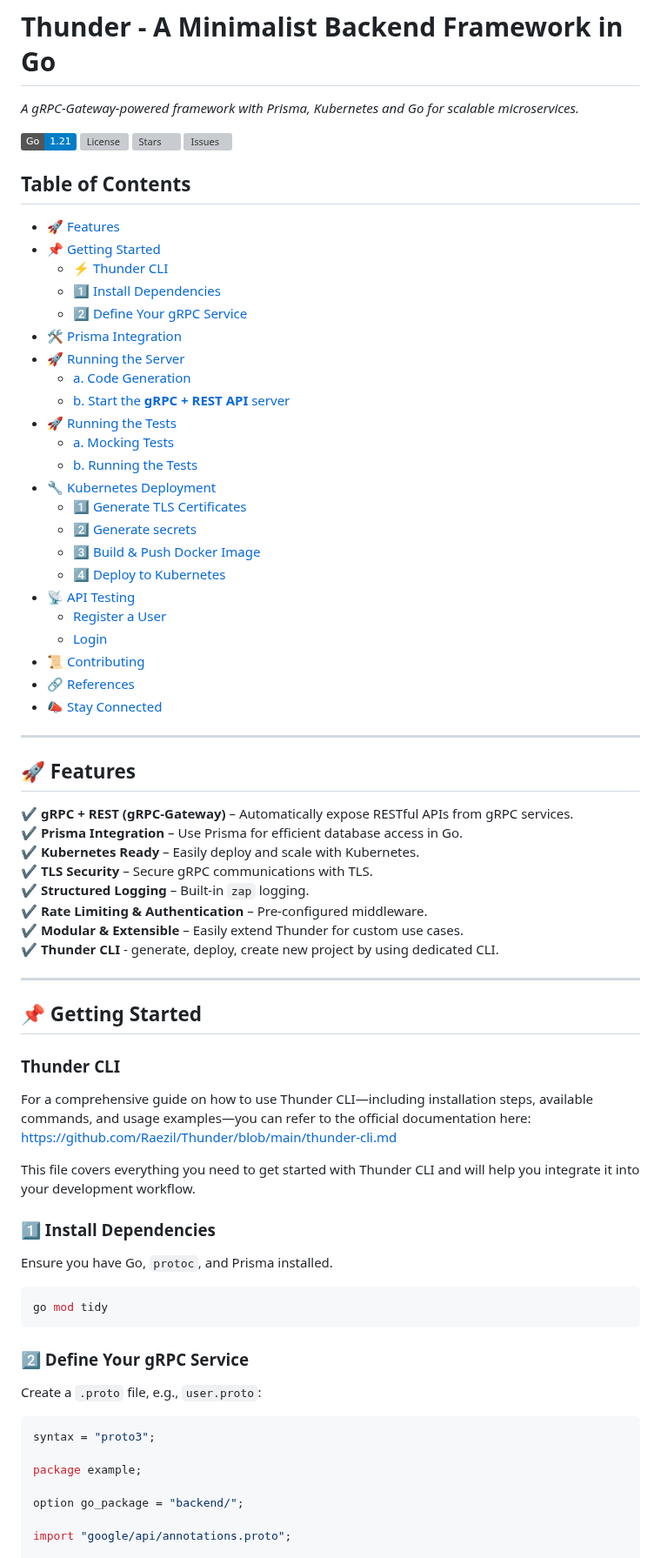
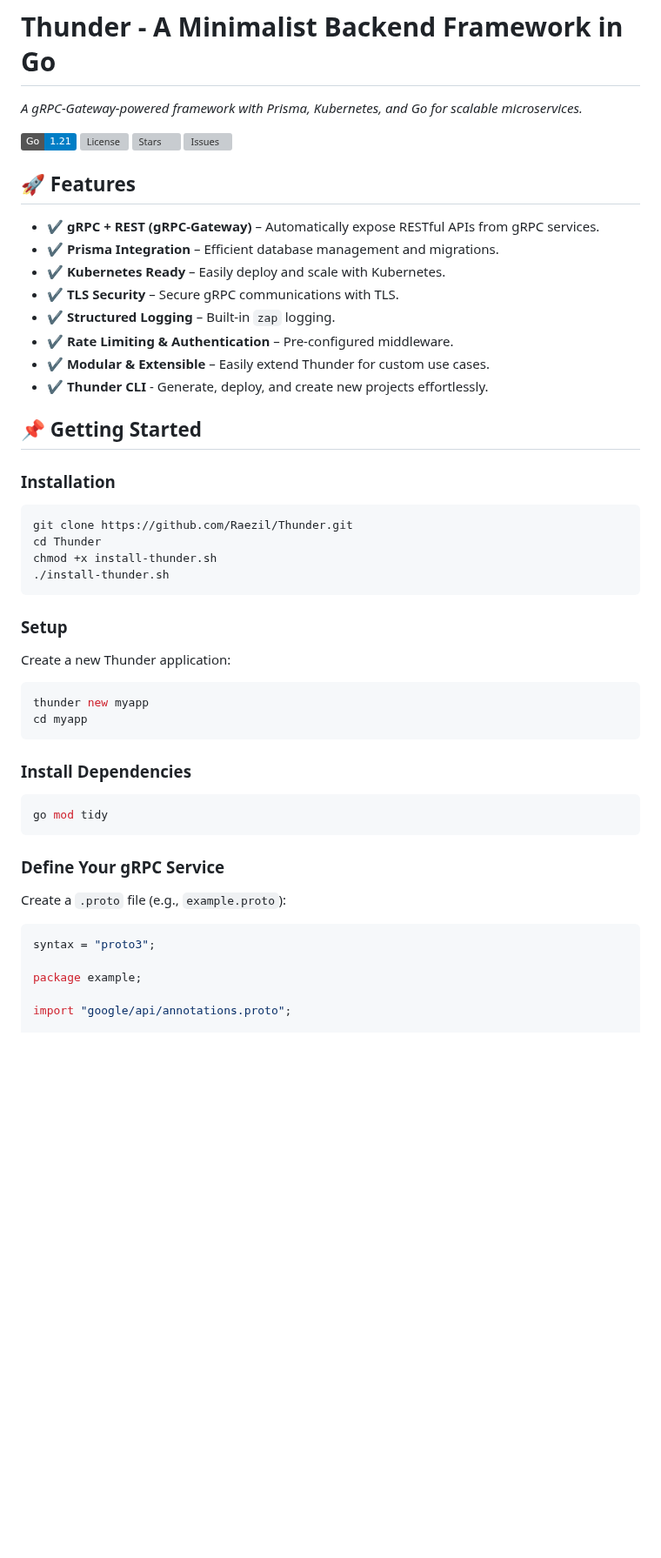
Before and after one commit to Raezil/Thunder, a Markdown page: README.md, the part around one of its changes. Shown at 87% size. GitHub-like rendering; badges without logos; blank space fills up the shorter version; grey boxes are pictures that could not be loaded.

````diff
--- a/README.md
+++ b/README.md
@@ -1,76 +1,50 @@
 # **Thunder - A Minimalist Backend Framework in Go**
-*A gRPC-Gateway-powered framework with Prisma, Kubernetes and Go for scalable microservices.*
+*A gRPC-Gateway-powered framework with Prisma, Kubernetes, and Go for scalable microservices.*
 
 [![Go Version](https://img.shields.io/badge/Go-1.21-blue)](https://golang.org)
 [![License](https://img.shields.io/github/license/Raezil/Thunder)](LICENSE)
 [![Stars](https://img.shields.io/github/stars/Raezil/Thunder)](https://github.com/Raezil/Thunder/stargazers)
 [![Issues](https://img.shields.io/github/issues/Raezil/Thunder)](https://github.com/Raezil/Thunder/issues)
 
-## **Table of Contents**
-- [🚀 Features](#-features)
-- [📌 Getting Started](#-getting-started)
-  - [⚡ Thunder CLI](#thunder-cli)
-  - [1️⃣ Install Dependencies](#1️⃣-install-dependencies)
-  - [2️⃣ Define Your gRPC Service](#2️⃣-define-your-grpc-service)
-- [🛠️ Prisma Integration](#️-prisma-integration)
-- [🚀 Running the Server](#-running-the-server)
-  - [a. Code Generation](#a-code-generation)
-  - [b. Start the **gRPC + REST API** server](#b-start-the-grpc--rest-api-server)
-- [🚀 Running the Tests](#-running-the-tests)
-  - [a. Mocking Tests](#a-mocking-tests)
-  - [b. Running the Tests](#b-running-the-tests)
-- [🔧 Kubernetes Deployment](#-kubernetes-deployment)
-  - [1️⃣ Generate TLS Certificates](#1️⃣-generate-tls-certificates)
-  - [2️⃣ Generate secrets](#2️⃣-generate-secrets)
-  - [3️⃣ Build & Push Docker Image](#3️⃣-build--push-docker-image)
-  - [4️⃣ Deploy to Kubernetes](#4️⃣-deploy-to-kubernetes)
-- [📡 API Testing](#-api-testing)
-  - [Register a User](#register-a-user)
-  - [Login](#login)
-- [📜 Contributing](#-contributing)
-- [🔗 References](#-references)
-- [📣 Stay Connected](#-stay-connected)
-
-
----
-
 ## **🚀 Features**
-✔️ **gRPC + REST (gRPC-Gateway)** – Automatically expose RESTful APIs from gRPC services.
-✔️ **Prisma Integration** – Use Prisma for efficient database access in Go.
-✔️ **Kubernetes Ready** – Easily deploy and scale with Kubernetes.
-✔️ **TLS Security** – Secure gRPC communications with TLS.
-✔️ **Structured Logging** – Built-in `zap` logging.
-✔️ **Rate Limiting & Authentication** – Pre-configured middleware.
-✔️ **Modular & Extensible** – Easily extend Thunder for custom use cases.
-✔️ **Thunder CLI** - generate, deploy, create new project by using dedicated CLI.
-
----
+- ✔️ **gRPC + REST (gRPC-Gateway)** – Automatically expose RESTful APIs from gRPC services.
+- ✔️ **Prisma Integration** – Efficient database management and migrations.
+- ✔️ **Kubernetes Ready** – Easily deploy and scale with Kubernetes.
+- ✔️ **TLS Security** – Secure gRPC communications with TLS.
+- ✔️ **Structured Logging** – Built-in `zap` logging.
+- ✔️ **Rate Limiting & Authentication** – Pre-configured middleware.
+- ✔️ **Modular & Extensible** – Easily extend Thunder for custom use cases.
+- ✔️ **Thunder CLI** - Generate, deploy, and create new projects effortlessly.
 
 ## **📌 Getting Started**
 
-### **Thunder CLI**
-For a comprehensive guide on how to use Thunder CLI—including installation steps, available commands, and usage examples—you can refer to the official documentation here:
-[https://github.com/Raezil/Thunder/blob/main/thunder-cli.md](https://github.com/Raezil/Thunder/blob/main/cmd/README.md)
+### **Installation**
+```bash
+git clone https://github.com/Raezil/Thunder.git
+cd Thunder
+chmod +x install-thunder.sh
+./install-thunder.sh
+```
 
-This file covers everything you need to get started with Thunder CLI and will help you integrate it into your development workflow.
+### **Setup**
+Create a new Thunder application:
+```bash
+thunder new myapp
+cd myapp
+```
 
-
-### **1️⃣ Install Dependencies**
-Ensure you have Go, `protoc`, and Prisma installed.
-
-```sh
+### **Install Dependencies**
+```bash
 go mod tidy
 ```
 
-### **2️⃣ Define Your gRPC Service**
-Create a `.proto` file, e.g., `user.proto`:
+### **Define Your gRPC Service**
+Create a `.proto` file (e.g., `example.proto`):
 
 ```proto
 syntax = "proto3";
 
 package example;
 
-option go_package = "backend/";
-
 import "google/api/annotations.proto";
 
````
Also changed, not shown: other parts of README.md (+70 -73 lines).
